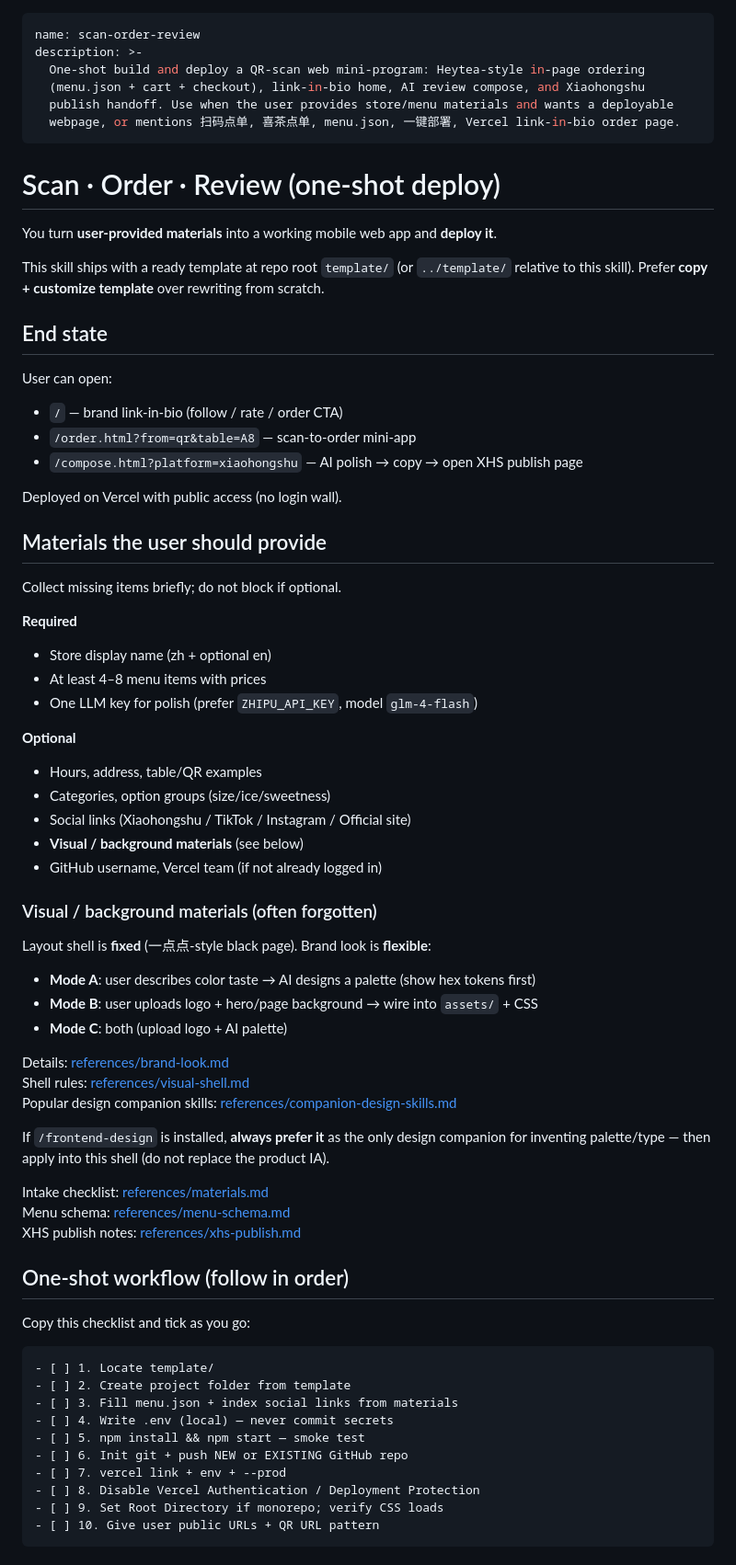
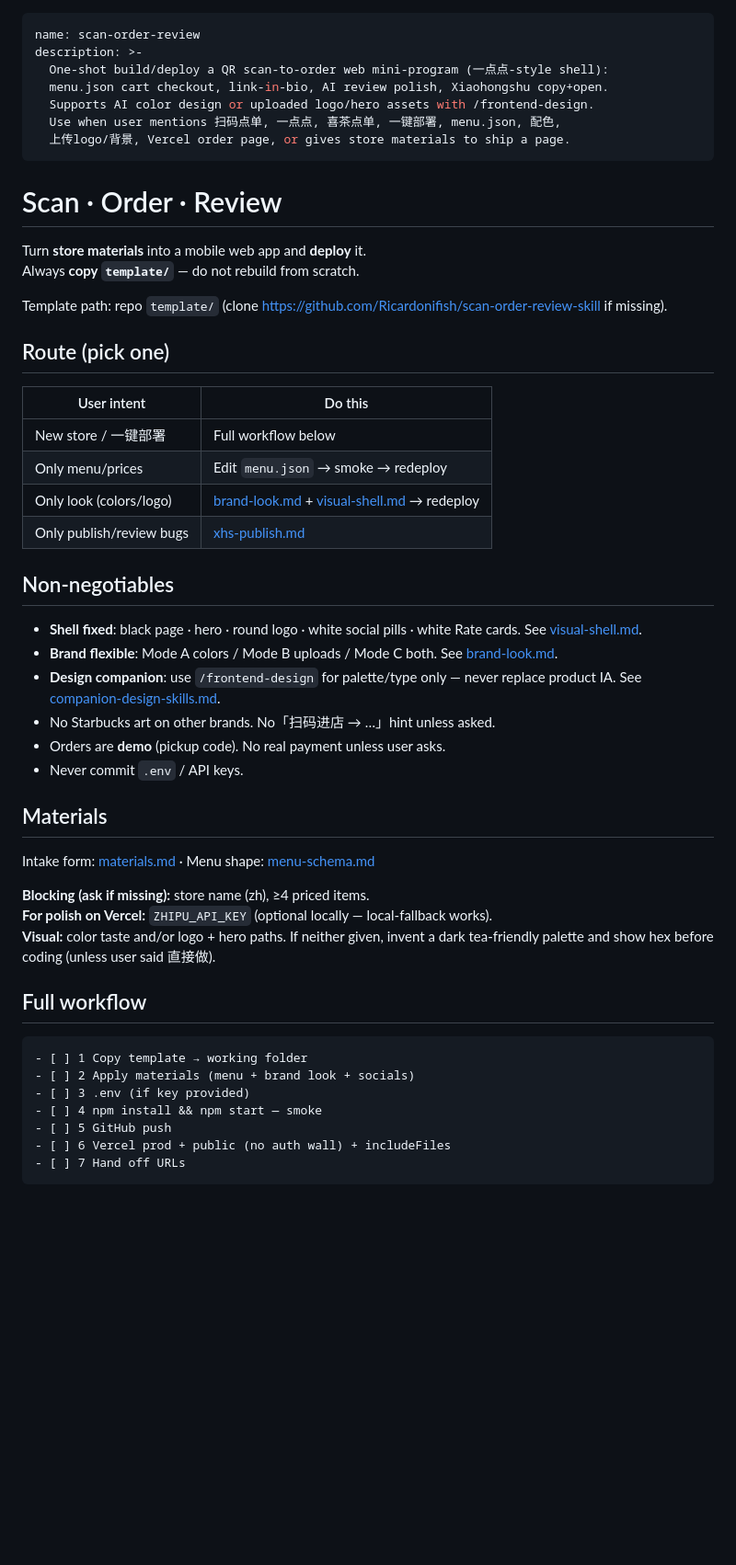
Before and after one commit to Ricardonifish/scan-order-review-skill, a Markdown page: skills/scan-order-review/SKILL.md, the part around one of its changes. Shown at 92% size. Rendered like a GitHub page; blank space fills up the shorter version.

Commit message:
Optimize skill: routing, tighter refs, Windows-first deploy.

````diff
--- a/skills/scan-order-review/SKILL.md
+++ b/skills/scan-order-review/SKILL.md
@@ -1,76 +1,55 @@
 ---
 name: scan-order-review
 description: >-
-  One-shot build and deploy a QR-scan web mini-program: Heytea-style in-page ordering
-  (menu.json + cart + checkout), link-in-bio home, AI review compose, and Xiaohongshu
-  publish handoff. Use when the user provides store/menu materials and wants a deployable
-  webpage, or mentions 扫码点单, 喜茶点单, menu.json, 一键部署, Vercel link-in-bio order page.
+  One-shot build/deploy a QR scan-to-order web mini-program (一点点-style shell):
+  menu.json cart checkout, link-in-bio, AI review polish, Xiaohongshu copy+open.
+  Supports AI color design or uploaded logo/hero assets with /frontend-design.
+  Use when user mentions 扫码点单, 一点点, 喜茶点单, 一键部署, menu.json, 配色,
+  上传logo/背景, Vercel order page, or gives store materials to ship a page.
 ---
 
-# Scan · Order · Review (one-shot deploy)
+# Scan · Order · Review
 
-You turn **user-provided materials** into a working mobile web app and **deploy it**.
+Turn **store materials** into a mobile web app and **deploy** it.
+Always **copy `template/`** — do not rebuild from scratch.
 
-This skill ships with a ready template at repo root `template/` (or `../template/` relative to this skill). Prefer **copy + customize template** over rewriting from scratch.
+Template path: repo `template/` (clone https://github.com/Ricardonifish/scan-order-review-skill if missing).
 
-## End state
+## Route (pick one)
 
-User can open:
+| User intent | Do this |
+|-------------|---------|
+| New store / 一键部署 | Full workflow below |
+| Only menu/prices | Edit `menu.json` → smoke → redeploy |
+| Only look (colors/logo) | [brand-look.md](references/brand-look.md) + [visual-shell.md](references/visual-shell.md) → redeploy |
+| Only publish/review bugs | [xhs-publish.md](references/xhs-publish.md) |
 
-- `/` — brand link-in-bio (follow / rate / order CTA)
-- `/order.html?from=qr&table=A8` — scan-to-order mini-app
-- `/compose.html?platform=xiaohongshu` — AI polish → copy → open XHS publish page
+## Non‑negotiables
 
-Deployed on Vercel with public access (no login wall).
+- **Shell fixed**: black page · hero · round logo · white social pills · white Rate cards. See [visual-shell.md](references/visual-shell.md).
+- **Brand flexible**: Mode A colors / Mode B uploads / Mode C both. See [brand-look.md](references/brand-look.md).
+- **Design companion**: use `/frontend-design` for palette/type only — never replace product IA. See [companion-design-skills.md](references/companion-design-skills.md).
+- No Starbucks art on other brands. No「扫码进店 → …」hint unless asked.
+- Orders are **demo** (pickup code). No real payment unless user asks.
+- Never commit `.env` / API keys.
 
-## Materials the user should provide
+## Materials
 
-Collect missing items briefly; do not block if optional.
+Intake form: [materials.md](references/materials.md) · Menu shape: [menu-schema.md](references/menu-schema.md)
 
-**Required**
-- Store display name (zh + optional en)
-- At least 4–8 menu items with prices
-- One LLM key for polish (prefer `ZHIPU_API_KEY`, model `glm-4-flash`)
+**Blocking (ask if missing):** store name (zh), ≥4 priced items.
+**For polish on Vercel:** `ZHIPU_API_KEY` (optional locally — local-fallback works).
+**Visual:** color taste and/or logo + hero paths. If neither given, invent a dark tea-friendly palette and show hex before coding (unless user said 直接做).
 
-**Optional**
-- Hours, address, table/QR examples
-- Categories, option groups (size/ice/sweetness)
-- Social links (Xiaohongshu / TikTok / Instagram / Official site)
-- **Visual / background materials** (see below)
-- GitHub username, Vercel team (if not already logged in)
-
-### Visual / background materials (often forgotten)
-
-Layout shell is **fixed** (一点点-style black page). Brand look is **flexible**:
-
-- **Mode A**: user describes color taste → AI designs a palette (show hex tokens first)
-- **Mode B**: user uploads logo + hero/page background → wire into `assets/` + CSS
-- **Mode C**: both (upload logo + AI palette)
-
-Details: [references/brand-look.md](brand-look.md)
-Shell rules: [references/visual-shell.md](references/visual-shell.md)
-Popular design companion skills: [references/companion-design-skills.md](references/companion-design-skills.md)
-
-If `/frontend-design` is installed, **always prefer it** as the only design companion for inventing palette/type — then apply into this shell (do not replace the product IA).
-
-Intake checklist: [references/materials.md](references/materials.md)
-Menu schema: [references/menu-schema.md](references/menu-schema.md)
-XHS publish notes: [references/xhs-publish.md](references/xhs-publish.md)
-
-## One-shot workflow (follow in order)
-
-Copy this checklist and tick as you go:
+## Full workflow
 
 ```text
-- [ ] 1. Locate template/
-- [ ] 2. Create project folder from template
-- [ ] 3. Fill menu.json + index social links from materials
-- [ ] 4. Write .env (local) — never commit secrets
-- [ ] 5. npm install && npm start — smoke test
-- [ ] 6. Init git + push NEW or EXISTING GitHub repo
-- [ ] 7. vercel link + env + --prod
-- [ ] 8. Disable Vercel Authentication / Deployment Protection
-- [ ] 9. Set Root Directory if monorepo; verify CSS loads
-- [ ] 10. Give user public URLs + QR URL pattern
+- [ ] 1 Copy template → working folder
+- [ ] 2 Apply materials (menu + brand look + socials)
+- [ ] 3 .env (if key provided)
+- [ ] 4 npm install && npm start — smoke
+- [ ] 5 GitHub push
+- [ ] 6 Vercel prod + public (no auth wall) + includeFiles
+- [ ] 7 Hand off URLs
 ```
 
````
Also changed, not shown: other parts of skills/scan-order-review/SKILL.md (+29 -77 lines).
